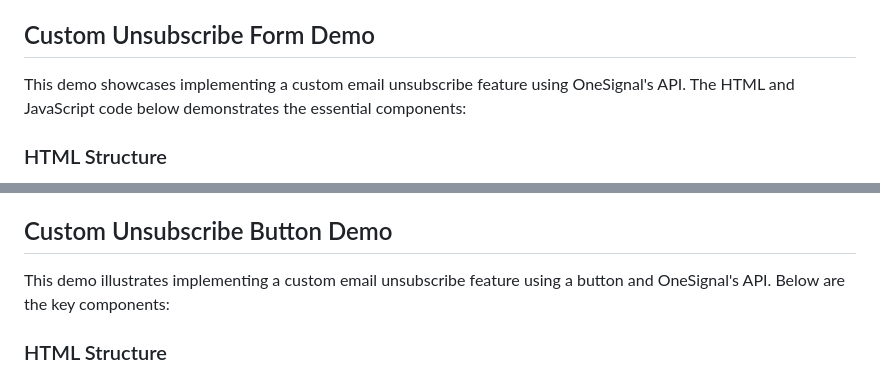
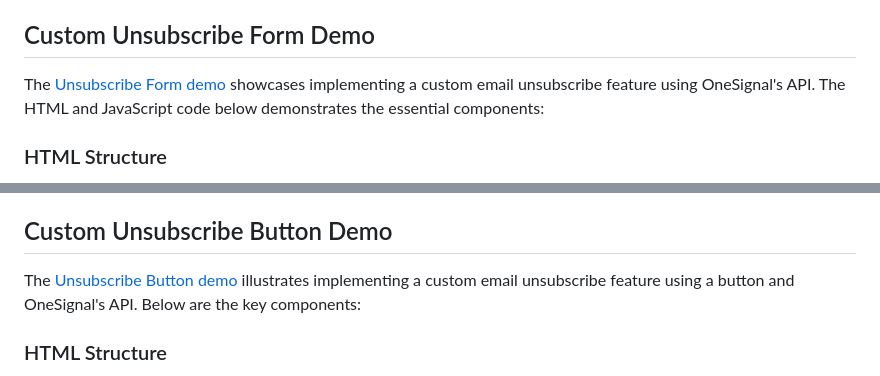
Before and after one commit to OneSignalDevelopers/unsubscribe-page-sample, a Markdown page: README.md, 2 parts joined by grey strips. Rendered like a GitHub page.

Commit message:
Add links

```diff
--- a/README.md
+++ b/README.md
@@ -10,7 +10,7 @@ Both examples are designed to be easily integrated into your existing projects a
 
 ## Custom Unsubscribe Form Demo
 
-This demo showcases implementing a custom email unsubscribe feature using OneSignal's API. The HTML and JavaScript code below demonstrates the essential components:
+The [Unsubscribe Form demo](./unsubscribe-form.html) showcases implementing a custom email unsubscribe feature using OneSignal's API. The HTML and JavaScript code below demonstrates the essential components:
 
 ### HTML Structure
 
@@ -58,7 +58,7 @@ Integrating this code into your project enables you to create a custom unsubscri
 
 ## Custom Unsubscribe Button Demo
 
-This demo illustrates implementing a custom email unsubscribe feature using a button and OneSignal's API. Below are the key components:
+The [Unsubscribe Button demo](./unsubscribe-button.html) illustrates implementing a custom email unsubscribe feature using a button and OneSignal's API. Below are the key components:
 
 ### HTML Structure
 
```
